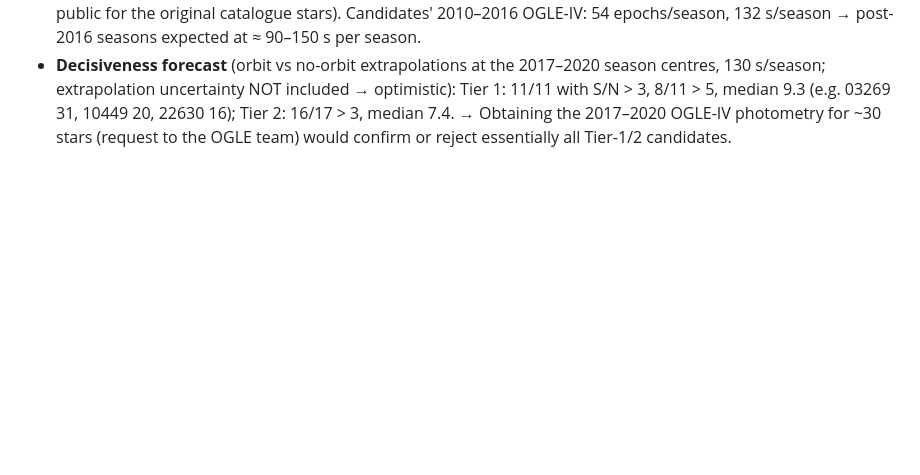
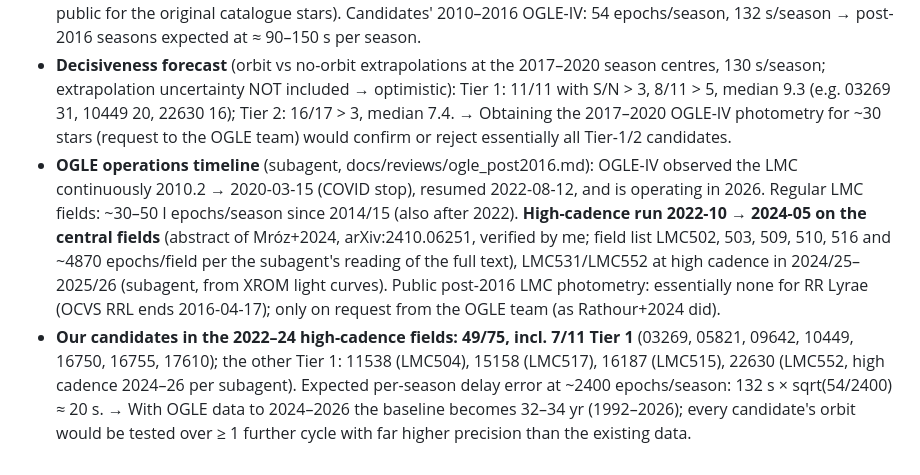
Before and after one commit to vasilybelokurov/rrl_lmc_binary, a Markdown page: JOURNAL.md, the part around the change. GitHub-like rendering; blank space fills up the shorter version.

Commit message:
Journal: OGLE operations to 2026, high-cadence fields vs candidates
Co-Authored-By: Claude Opus 5.5 (1M context) <noreply@anthropic.com>

```diff
--- a/JOURNAL.md
+++ b/JOURNAL.md
@@ -536,3 +536,12 @@ Provisional: Part-A (v3) real data; thresholds and contamination rates to be fin
 - **Decisiveness forecast** (orbit vs no-orbit extrapolations at the 2017–2020 season centres, 130 s/season; extrapolation uncertainty NOT included → optimistic):
   Tier 1: 11/11 with S/N > 3, 8/11 > 5, median 9.3 (e.g. 03269 31, 10449 20, 22630 16); Tier 2: 16/17 > 3, median 7.4.
   → Obtaining the 2017–2020 OGLE-IV photometry for ~30 stars (request to the OGLE team) would confirm or reject essentially all Tier-1/2 candidates.
+- **OGLE operations timeline** (subagent, docs/reviews/ogle_post2016.md): OGLE-IV observed the LMC continuously 2010.2 → 2020-03-15 (COVID stop), resumed 2022-08-12,
+  and is operating in 2026. Regular LMC fields: ~30–50 I epochs/season since 2014/15 (also after 2022). **High-cadence run 2022-10 → 2024-05 on the central fields**
+  (abstract of Mróz+2024, arXiv:2410.06251, verified by me; field list LMC502, 503, 509, 510, 516 and ~4870 epochs/field per the subagent's reading of the full text),
+  LMC531/LMC552 at high cadence in 2024/25–2025/26 (subagent, from XROM light curves). Public post-2016 LMC photometry: essentially none for RR Lyrae (OCVS RRL ends
+  2016-04-17); only on request from the OGLE team (as Rathour+2024 did).
+- **Our candidates in the 2022–24 high-cadence fields: 49/75, incl. 7/11 Tier 1** (03269, 05821, 09642, 10449, 16750, 16755, 17610); the other Tier 1:
+  11538 (LMC504), 15158 (LMC517), 16187 (LMC515), 22630 (LMC552, high cadence 2024–26 per subagent).
+  Expected per-season delay error at ~2400 epochs/season: 132 s × sqrt(54/2400) ≈ 20 s. → With OGLE data to 2024–2026 the baseline becomes 32–34 yr (1992–2026);
+  every candidate's orbit would be tested over ≥ 1 further cycle with far higher precision than the existing data.
```
Also changed, not shown: docs/reviews/ogle_post2016.md (added, +61 -0 lines).
